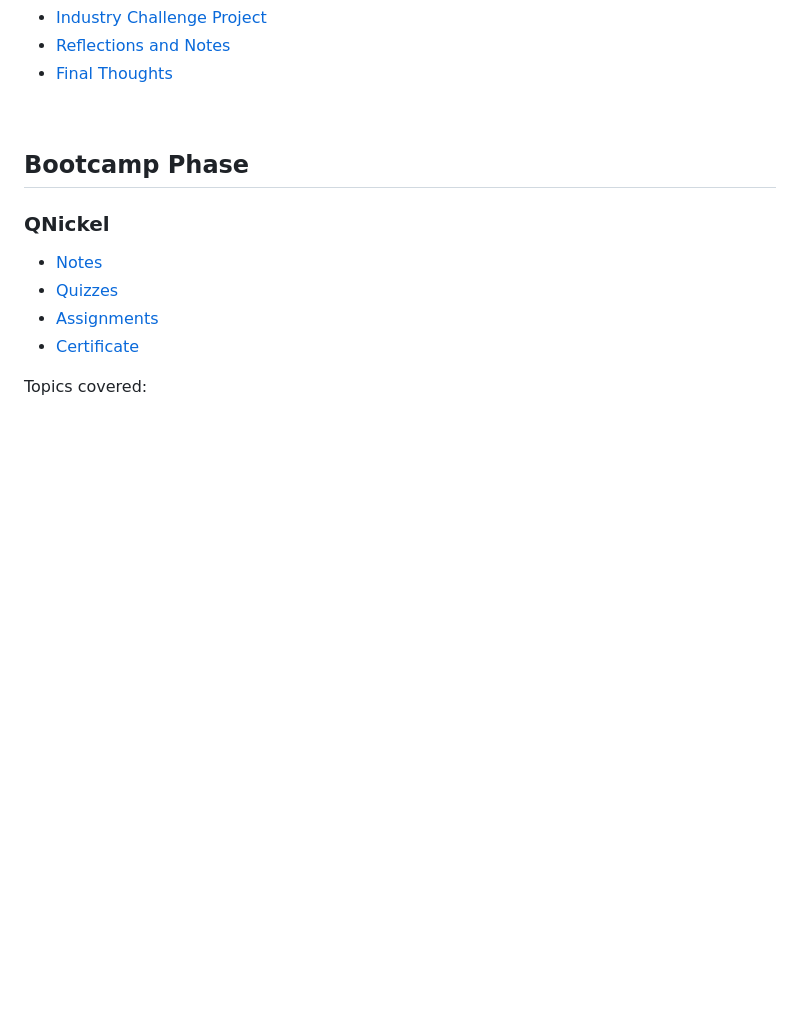
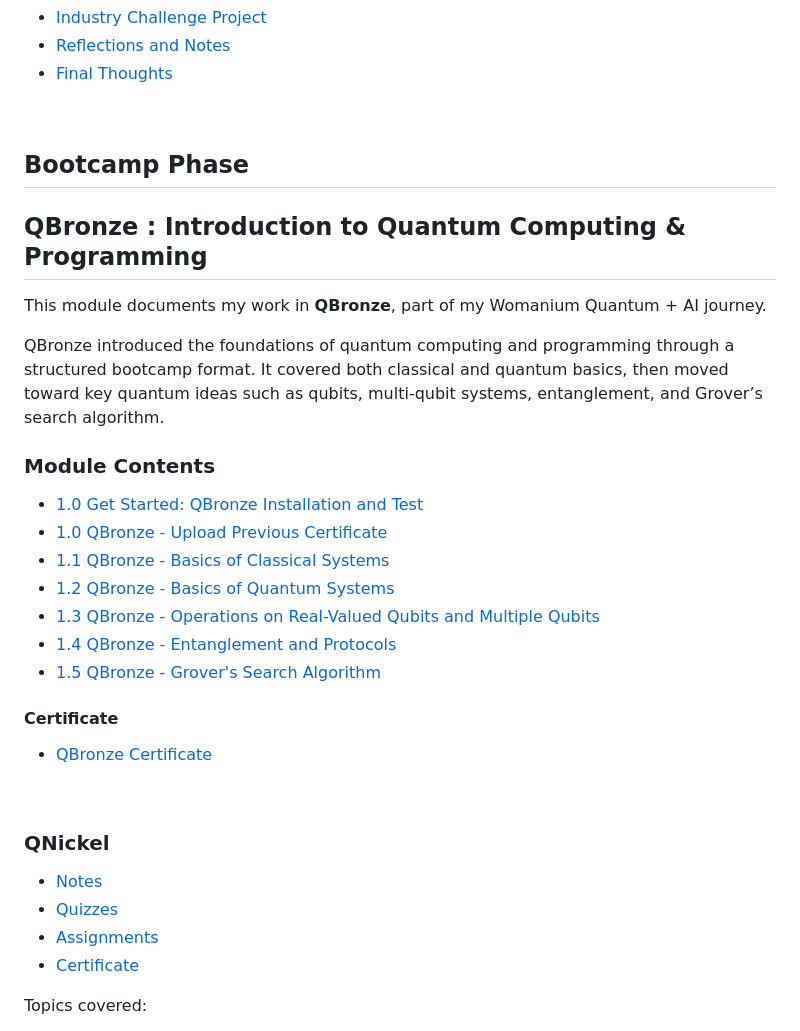
Before and after one commit to Latrechesara/Womanium_QUANTUM_AI_Bootcamp_Journey_2024, a Markdown page: README.md, the part around the change. Rendered like a GitHub page; blank space fills up the shorter version.

```diff
--- a/README.md
+++ b/README.md
@@ -36,6 +36,27 @@ For me, this program was more than a bootcamp. It was a research-oriented learni
 <br/>
 
 ## Bootcamp Phase
+
+## QBronze : Introduction to Quantum Computing & Programming
+
+This module documents my work in **QBronze**, part of my Womanium Quantum + AI journey.
+
+QBronze introduced the foundations of quantum computing and programming through a structured bootcamp format. It covered both classical and quantum basics, then moved toward key quantum ideas such as qubits, multi-qubit systems, entanglement, and Grover’s search algorithm.
+
+### Module Contents
+
+- [1.0 Get Started: QBronze Installation and Test](./QBronze/1.0_Get_Started_QBronze_Installation_and_Test)
+- [1.0 QBronze - Upload Previous Certificate](./QBronze/1.0_Upload_Previous_Certificate)
+- [1.1 QBronze - Basics of Classical Systems](./QBronze/1.1_Basics_of_Classical_Systems)
+- [1.2 QBronze - Basics of Quantum Systems](./QBronze/1.2_Basics_of_Quantum_Systems)
+- [1.3 QBronze - Operations on Real-Valued Qubits and Multiple Qubits](./QBronze/1.3_Operations_on_Real_Valued_Qubits_and_Multiple_Qubits)
+- [1.4 QBronze - Entanglement and Protocols](./QBronze/1.4_Entanglement_and_Protocols)
+- [1.5 QBronze - Grover's Search Algorithm](./QBronze/1.5_Grovers_Search_Algorithm)
+
+#### Certificate
+- [QBronze Certificate](./QBronze/Certificate)
+
+<br/>
 
 ### QNickel
 
```
